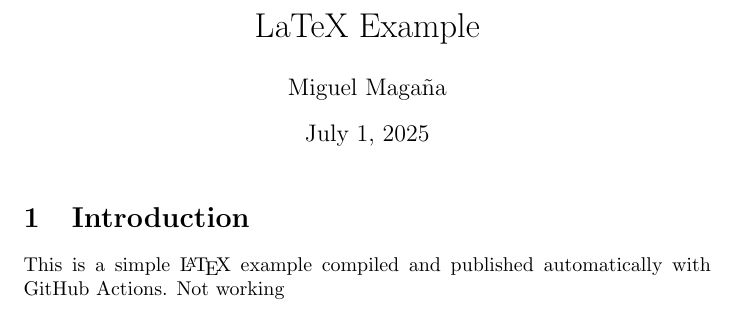
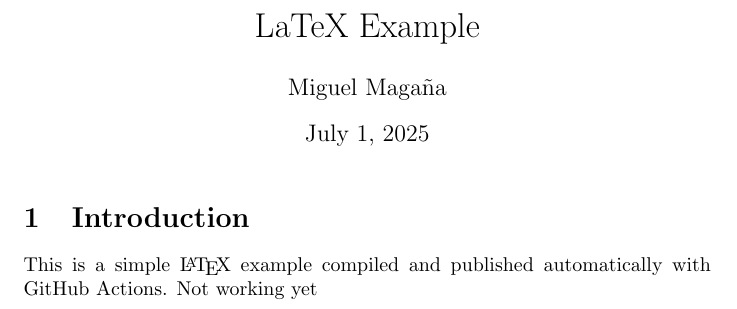
Before and after one commit to miguel-mx/LaTex-test-copilot, a LaTeX document (main.tex): part of the page, cut so that both start at the same text. Compiled offline with pdfLaTeX.

Commit message:
Update main.tex

```diff
--- a/main.tex
+++ b/main.tex
@@ -12,6 +12,6 @@
 \section{Introduction}
 
 This is a simple \LaTeX{} example compiled and published automatically with GitHub Actions.
-Not working
+Not working yet
 
 \end{document}
```
